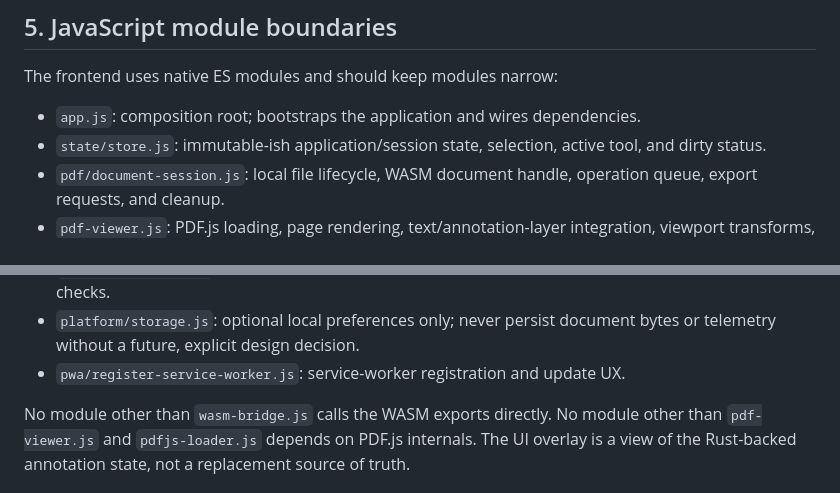
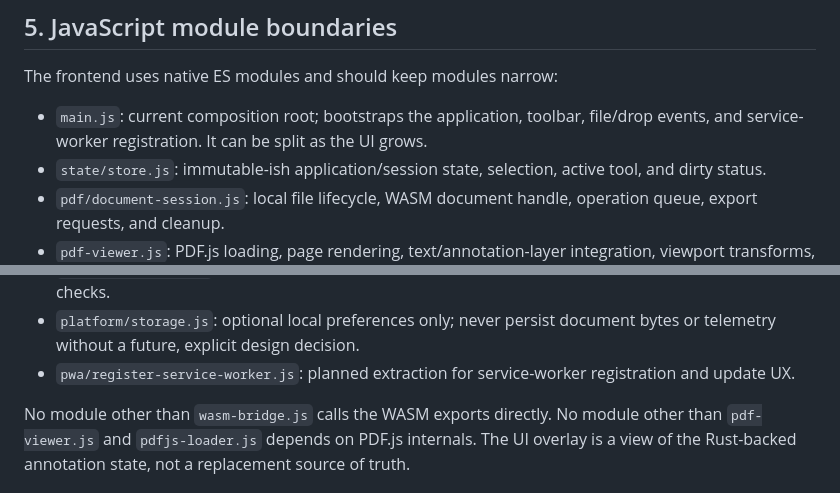
Before and after one commit to yhgf6znd/ModiPDFy, a Markdown page: docs/architecture.md, 2 parts joined by grey strips. Rendered like a GitHub page.

```diff
--- a/docs/architecture.md
+++ b/docs/architecture.md
@@ -98,7 +98,7 @@ Suggested error envelope:
 
 The frontend uses native ES modules and should keep modules narrow:
 
-- `app.js`: composition root; bootstraps the application and wires dependencies.
+- `main.js`: current composition root; bootstraps the application, toolbar, file/drop events, and service-worker registration. It can be split as the UI grows.
 - `state/store.js`: immutable-ish application/session state, selection, active tool, and dirty status.
 - `pdf/document-session.js`: local file lifecycle, WASM document handle, operation queue, export requests, and cleanup.
 - `pdf-viewer.js`: PDF.js loading, page rendering, text/annotation-layer integration, viewport transforms, and visible-page management.
@@ -111,7 +111,7 @@ The frontend uses native ES modules and should keep modules narrow:
 - `ui/toolbar.js`, `ui/panels.js`, `ui/dialogs.js`: accessible controls and presentation state.
 - `platform/file-io.js`: File, Blob, download, optional File System Access API, and browser capability checks.
 - `platform/storage.js`: optional local preferences only; never persist document bytes or telemetry without a future, explicit design decision.
-- `pwa/register-service-worker.js`: service-worker registration and update UX.
+- `pwa/register-service-worker.js`: planned extraction for service-worker registration and update UX.
 
 No module other than `wasm-bridge.js` calls the WASM exports directly. No module other than `pdf-viewer.js` and `pdfjs-loader.js` depends on PDF.js internals. The UI overlay is a view of the Rust-backed annotation state, not a replacement source of truth.
 
```
Also changed, not shown: README.md (+1 -1 lines).
